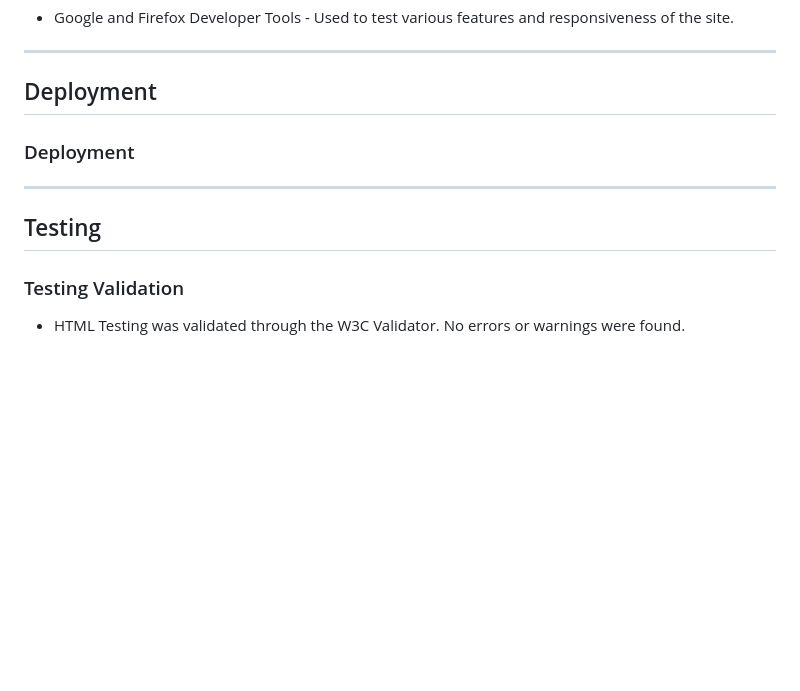
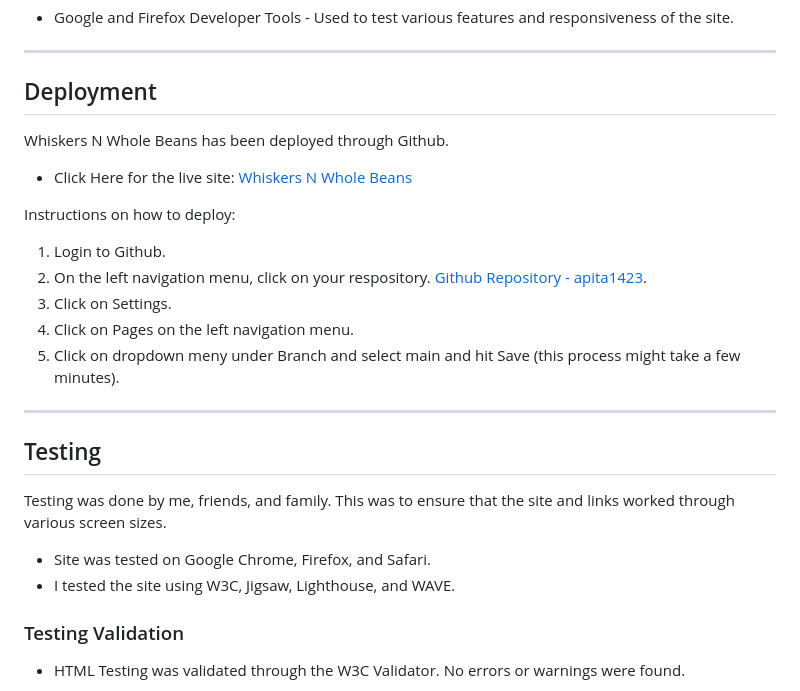
Before and after one commit to apita1423/whiskers-n-whole-beans, a Markdown page: README.md, the part around the change printed below. Drawn GitHub-style; blank space fills up the shorter version.

```diff
--- a/README.md
+++ b/README.md
@@ -123,12 +137,25 @@ I used Balsamiq to bring my ideas to "life". There was a lot that I added to the
 ---
 
 ## Deployment
+Whiskers N Whole Beans has been deployed through Github.
 
-### Deployment
+- Click Here for the live site: [Whiskers N Whole Beans](https://apita1423.github.io/whiskers-n-whole-beans/index.html)
+
+Instructions on how to deploy:
+
+1. Login to Github.
+2. On the left navigation menu, click on your respository. [Github Repository - apita1423](https://github.com/apita1423/whiskers-n-whole-beans).
+3. Click on Settings.
+4. Click on Pages on the left navigation menu.
+5. Click on dropdown meny under Branch and select main and hit Save (this process might take a few minutes).
 
 ---
 
 ## Testing
+Testing was done by me, friends, and family. This was to ensure that the site and links worked through various screen sizes.
+
+* Site was tested on Google Chrome, Firefox, and Safari.
+* I tested the site using W3C, Jigsaw, Lighthouse, and WAVE.
 
 ### Testing Validation
 - HTML Testing was validated through the W3C Validator. No errors or warnings were found.
```
Also changed, not shown: other parts of README.md (+15 -3 lines), assets/readme-images/lighthouse-desktop.png (added), assets/readme-images/lighthouse-mobile.png (added), assets/readme-images/wave.png (added).
